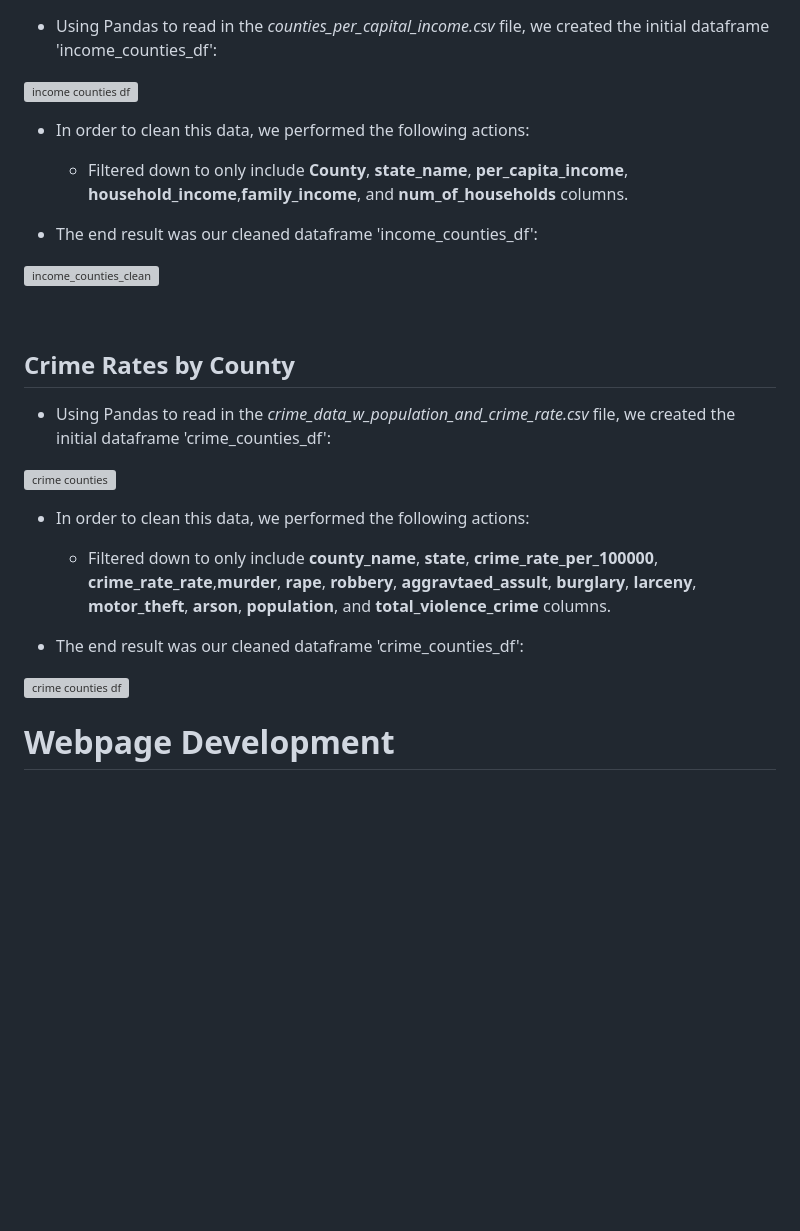
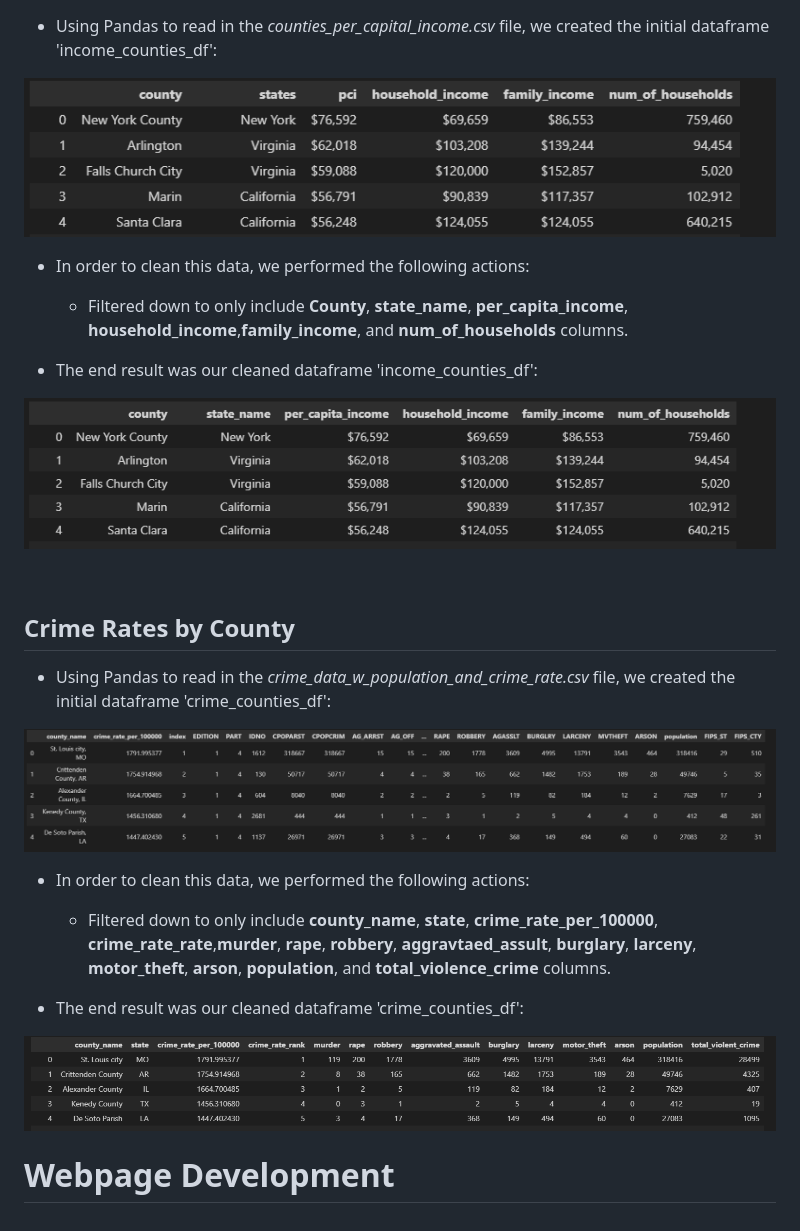
Before and after one commit to mattapallisravya/Web_visualizations_Project3, a Markdown page: Chris/README.md, the part around the change. Rendered like a GitHub page; pictures changed too: Chris/screenshots/crime_counties_clean.png (added), Chris/screenshots/crime_counties_original.png (added), Chris/screenshots/income_counties_clean.png (added); blank space fills up the shorter version; grey boxes are pictures that could not be loaded.

Commit message:
additions

```diff
--- a/Chris/README.md
+++ b/Chris/README.md
@@ -44,14 +44,14 @@ Our data was extracted from the following sources:
 
 - Using Pandas to read in the <em>counties_per_capital_income.csv</em> file, we created the initial dataframe 'income_counties_df':
 
-![income counties df](../screenshots/income_counties_original.png)
+![income counties](screenshots/income_counties_original.png)
 
 - In order to clean this data, we performed the following actions:
   - Filtered down to only include <strong>County</strong>, <strong>state_name</strong>, <strong>per_capita_income</strong>, <strong>household_income</strong>,<strong>family_income</strong>, and <strong>num_of_households</strong>  columns.
 
 - The end result was our cleaned dataframe 'income_counties_df':
 
-![income_counties_clean](../screenshots/income_counties_clean.png)
+![income_counties_clean](screenshots/income_counties_clean.png)
 
 <br>
 
@@ -59,13 +59,13 @@ Our data was extracted from the following sources:
 
 - Using Pandas to read in the <em>crime_data_w_population_and_crime_rate.csv</em> file, we created the initial dataframe 'crime_counties_df':
 
-![crime counties](../screenshots/crime_counties_original.png)
+![crime counties](screenshots/crime_counties_original.png)
 
 - In order to clean this data, we performed the following actions:
   - Filtered down to only include <strong>county_name</strong>, <strong>state</strong>, <strong>crime_rate_per_100000</strong>, <strong>crime_rate_rate</strong>,<strong>murder</strong>, <strong>rape</strong>, <strong>robbery</strong>, <strong>aggravtaed_assult</strong>, <strong>burglary</strong>, <strong>larceny</strong>, <strong>motor_theft</strong>, <strong>arson</strong>, <strong>population</strong>, and <strong>total_violence_crime</strong>  columns.
 
 - The end result was our cleaned dataframe 'crime_counties_df':
 
-![crime counties df](../screenshots/crime_counties_clean.png)
+![crime counties df](screenshots/crime_counties_clean.png)
 
 # Webpage Development
```
